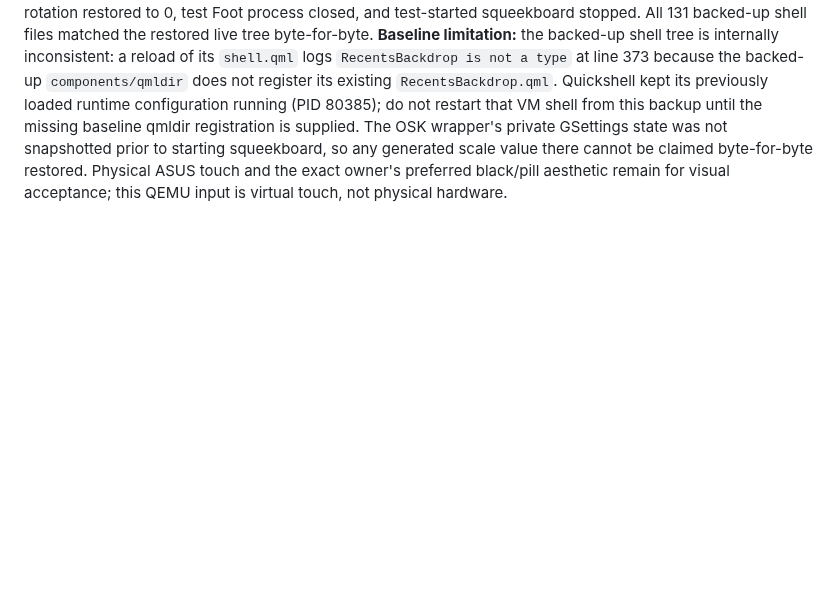
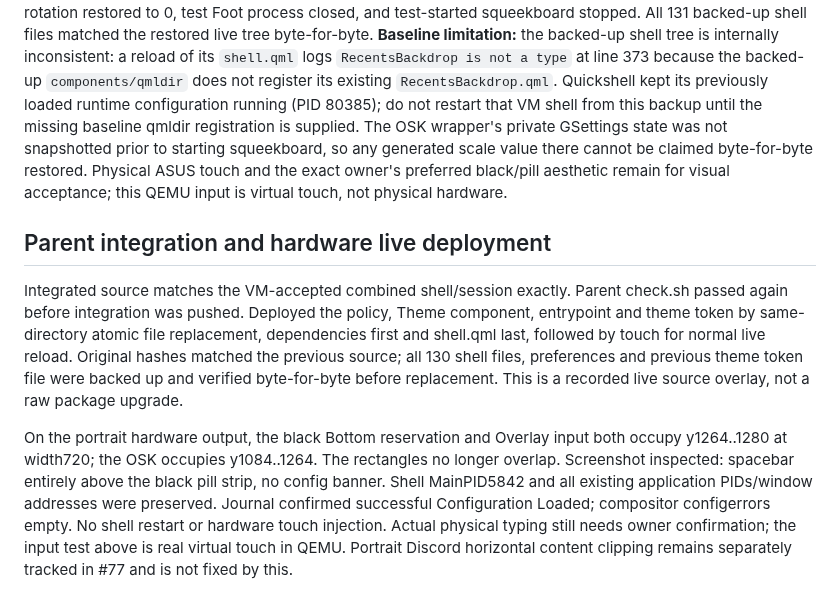
Before and after one commit to Person1873/tessarchy, a Markdown page: docs/osk-gesture-overlap.md, the part around the change. Drawn GitHub-style; blank space fills up the shorter version.

Commit message:
Record OSK strip hardware geometry and app-preserving live reload

```diff
--- a/docs/osk-gesture-overlap.md
+++ b/docs/osk-gesture-overlap.md
@@ -85,3 +85,24 @@ starting squeekboard, so any generated scale value there cannot be claimed
 byte-for-byte restored. Physical ASUS touch and the exact owner's preferred
 black/pill aesthetic remain for visual acceptance; this QEMU input is virtual
 touch, not physical hardware.
+
+## Parent integration and hardware live deployment
+
+Integrated source matches the VM-accepted combined shell/session exactly.
+Parent check.sh passed again before integration was pushed. Deployed the
+policy, Theme component, entrypoint and theme token by same-directory atomic
+file replacement, dependencies first and shell.qml last, followed by touch
+for normal live reload. Original hashes matched the previous source; all 130
+shell files, preferences and previous theme token file were backed up and
+verified byte-for-byte before replacement. This is a recorded live source
+overlay, not a raw package upgrade.
+
+On the portrait hardware output, the black Bottom reservation and Overlay
+input both occupy y1264..1280 at width720; the OSK occupies y1084..1264.
+The rectangles no longer overlap. Screenshot inspected: spacebar entirely
+above the black pill strip, no config banner. Shell MainPID5842 and all existing
+application PIDs/window addresses were preserved. Journal confirmed successful
+Configuration Loaded; compositor configerrors empty. No shell restart or
+hardware touch injection. Actual physical typing still needs owner confirmation;
+the input test above is real virtual touch in QEMU. Portrait Discord horizontal
+content clipping remains separately tracked in #77 and is not fixed by this.
```
